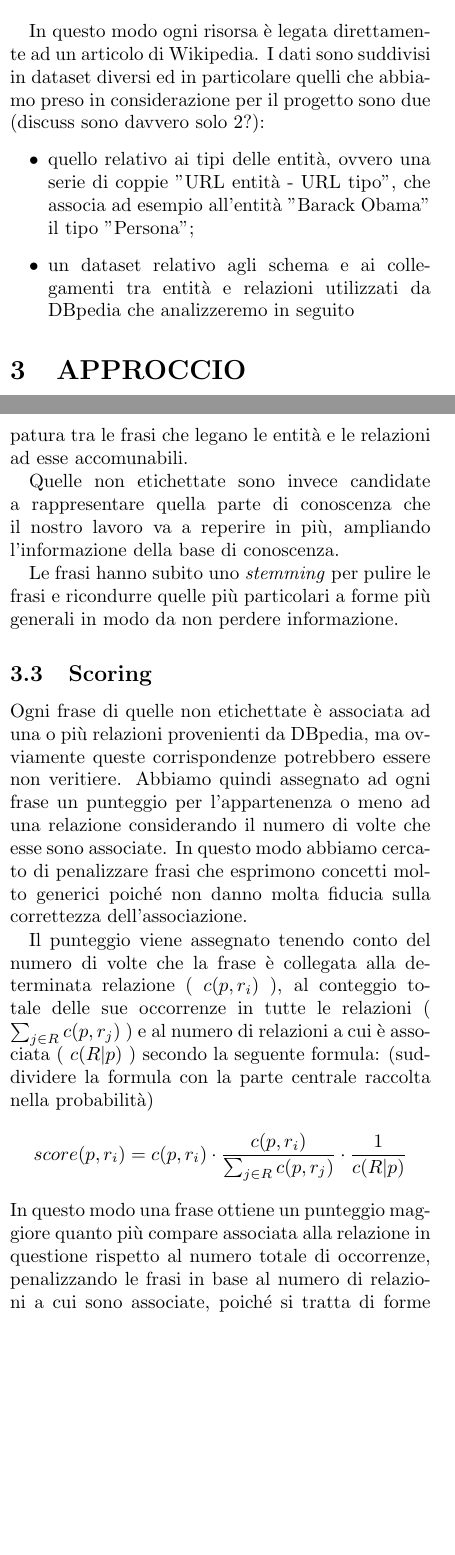
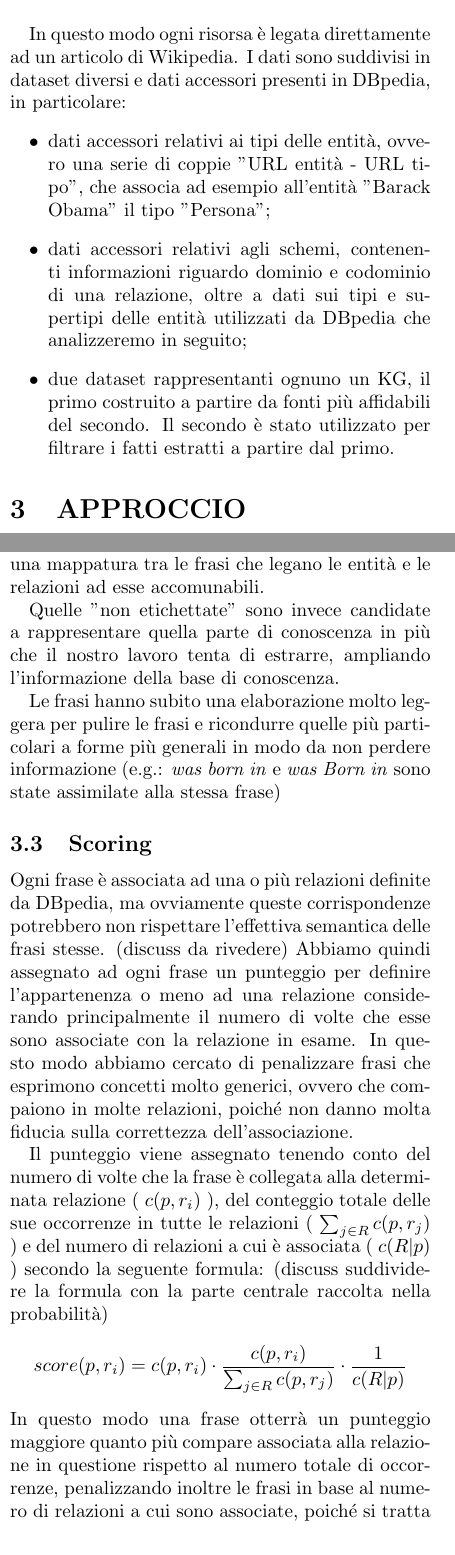
Before and after one commit to LectorDBPedia/Lector, a LaTeX document (paper/paper.tex): two parts of the columns of pages 2 and 3 of 4, joined at a grey line, cut so that both start at the same text, the shorter picture padded with empty space. Compiled offline with pdfLaTeX.

Commit message:
updated paper

```diff
--- a/paper/paper.tex
+++ b/paper/paper.tex
@@ -60,10 +60,11 @@ dove "Name" è preso dall'URL del relativo articolo di Wikipedia, che ha la form
 \bigbreak
 \textbf{http://en.wikipedia.org/wiki/Name}.
 \bigbreak
-In questo modo ogni risorsa è legata direttamente ad un articolo di Wikipedia. I dati sono suddivisi in dataset diversi ed in particolare quelli che abbiamo preso in considerazione per il progetto sono due (discuss sono davvero solo 2?):
+In questo modo ogni risorsa è legata direttamente ad un articolo di Wikipedia. I dati sono suddivisi in dataset diversi e dati accessori presenti in DBpedia, in particolare:
 \begin{itemize}
-\item quello relativo ai tipi delle entità, ovvero una serie di coppie "URL entità - URL tipo", che associa ad esempio all'entità "Barack Obama" il tipo "Persona";
-\item un dataset relativo agli schema e ai collegamenti tra entità e relazioni utilizzati da DBpedia che analizzeremo in seguito
+\item dati accessori relativi ai tipi delle entità, ovvero una serie di coppie "URL entità - URL tipo", che associa ad esempio all'entità "Barack Obama" il tipo "Persona";
+\item dati accessori relativi agli schemi, contenenti informazioni riguardo dominio e codominio di una relazione, oltre a dati sui tipi e supertipi delle entità utilizzati da DBpedia che analizzeremo in seguito;
+\item due dataset rappresentanti ognuno un KG, il primo costruito a partire da fonti più affidabili del secondo. Il secondo è stato utilizzato per filtrare i fatti estratti a partire dal primo.
 \end{itemize}
 
 \section{APPROCCIO}
@@ -86,4 +87,3 @@ Abbiamo quindi suddiviso le frasi iniziali in una lista di triple comprendenti t
 	\caption{Esempio di una frase di tipo lista}
 \end{figure}
- (discuss eventuale immagine di stanford?).
 
@@ -94,17 +94,17 @@ A questo punto, abbiamo considerato le entità di ogni tripla per verificarne l'
 
-Le triple "etichettate" rappresentano fatti già presenti nel KG e sono utili per ricavare una mappatura tra le frasi che legano le entità e le relazioni ad esse accomunabili.
+Le triple cosiddette "etichettate" rappresentano fatti già presenti nel KG e sono utili per ricavare una mappatura tra le frasi che legano le entità e le relazioni ad esse accomunabili.
 
-Quelle non etichettate sono invece candidate a rappresentare quella parte di conoscenza che il nostro lavoro va a reperire in più, ampliando l'informazione della base di conoscenza.
+Quelle "non etichettate" sono invece candidate a rappresentare quella parte di conoscenza in più che il nostro lavoro tenta di estrarre, ampliando l'informazione della base di conoscenza.
 
-Le frasi hanno subito uno \textit{stemming} per pulire le frasi e ricondurre quelle più particolari a forme più generali in modo da non perdere informazione.
+Le frasi hanno subito una elaborazione molto leggera per pulire le frasi e ricondurre quelle più particolari a forme più generali in modo da non perdere informazione (e.g.: \textit{was born in} e \textit{was Born in} sono state assimilate alla stessa frase)
 
 \subsection{Scoring}
 
-Ogni frase di quelle non etichettate è associata ad una o più relazioni provenienti da DBpedia, ma ovviamente queste corrispondenze potrebbero essere non veritiere. Abbiamo quindi assegnato ad ogni frase un punteggio per l'appartenenza o meno ad una relazione considerando il numero di volte che esse sono associate. In questo modo abbiamo cercato di penalizzare frasi che esprimono concetti molto generici poiché non danno molta fiducia sulla correttezza dell'associazione.
+Ogni frase è associata ad una o più relazioni definite da DBpedia, ma ovviamente queste corrispondenze potrebbero non rispettare l'effettiva semantica delle frasi stesse. (discuss da rivedere) Abbiamo quindi assegnato ad ogni frase un punteggio per definire l'appartenenza o meno ad una relazione considerando principalmente il numero di volte che esse sono associate con la relazione in esame. In questo modo abbiamo cercato di penalizzare frasi che esprimono concetti molto generici, ovvero che compaiono in molte relazioni, poiché non danno molta fiducia sulla correttezza dell'associazione.
 
-Il punteggio viene assegnato tenendo conto del numero di volte che la frase è collegata alla determinata relazione ( $c(p,r_i)$ ), al conteggio totale delle sue occorrenze in tutte le relazioni ( $\sum_{j \in R} c(p,r_j)$ ) e al numero di relazioni a cui è associata ( $c(R|p)$ ) secondo la seguente formula: (suddividere la formula con la parte centrale raccolta nella probabilità)
+Il punteggio viene assegnato tenendo conto del numero di volte che la frase è collegata alla determinata relazione ( $c(p,r_i)$ ), del conteggio totale delle sue occorrenze in tutte le relazioni ( $\sum_{j \in R} c(p,r_j)$ ) e del numero di relazioni a cui è associata ( $c(R|p)$ ) secondo la seguente formula: (discuss suddividere la formula con la parte centrale raccolta nella probabilità)
 \[score(p,r_i)=c(p,r_i)\cdot\frac{c(p,r_i)}{\sum_{j \in R}c(p,r_j)}\cdot \frac{1}{c(R|p)} \]
-In questo modo una frase ottiene un punteggio maggiore quanto più compare associata alla relazione in questione rispetto al numero totale di occorrenze, penalizzando le frasi in base al numero di relazioni a cui sono associate, poiché si tratta di forme con molta generalità e utilizzate per esprimere un grande insieme di relazioni diverse.
+In questo modo una frase otterrà un punteggio maggiore quanto più compare associata alla relazione in questione rispetto al numero totale di occorrenze, penalizzando inoltre le frasi in base al numero di relazioni a cui sono associate, poiché si tratta di forme con molta generalità e utilizzate per esprimere un grande insieme di relazioni diverse. Questo score può penalizzare (discuss ci sono frasi che non esistono, generalità di frasi tipo "is a")
 
 \subsection{Estrazione dell'informazione}
 
```
Also changed, not shown: eval_tonio.tsv, paper/paper.pdf, paper/paper.tex (12 more changed lines), 3 other files.
